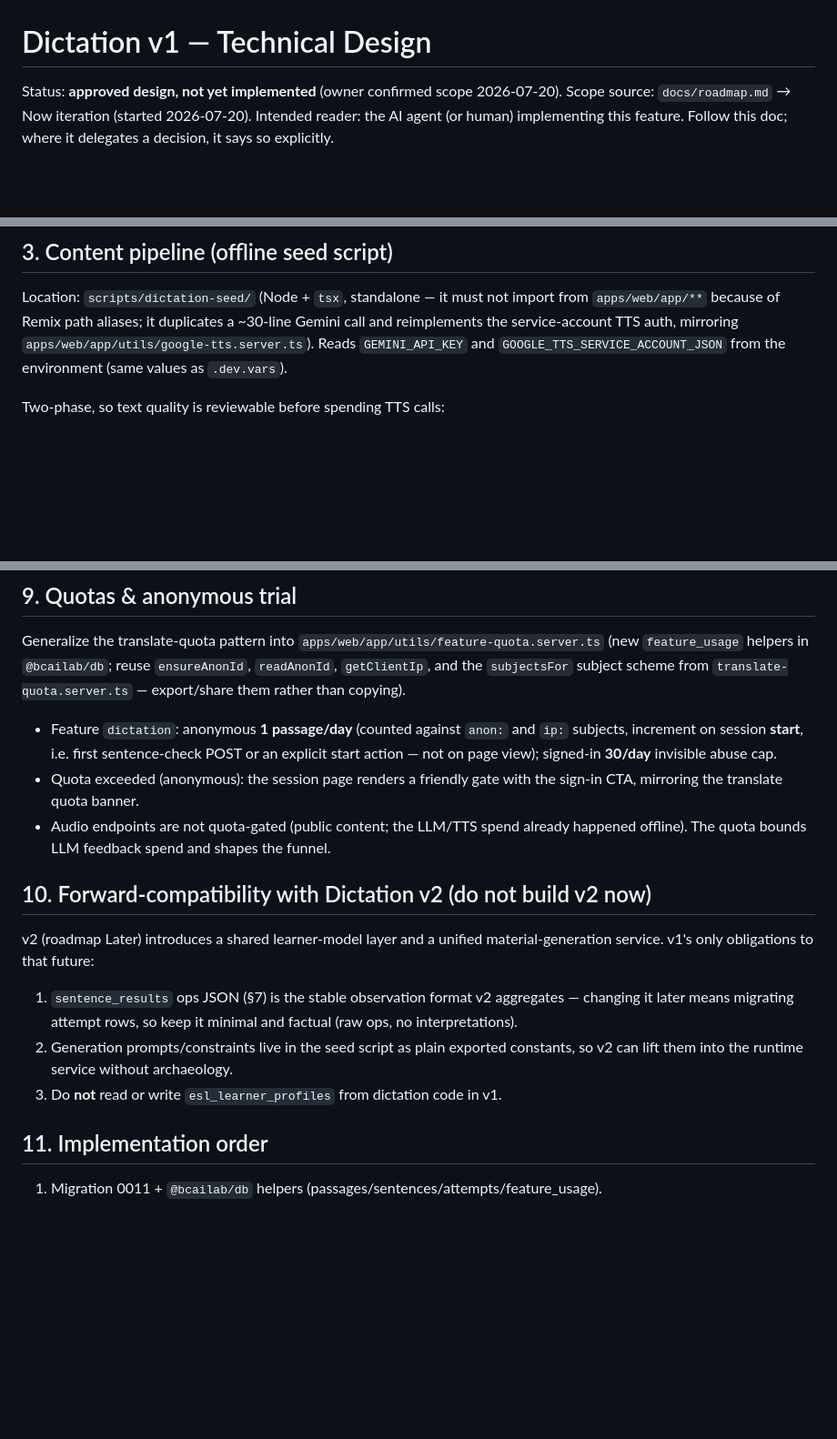
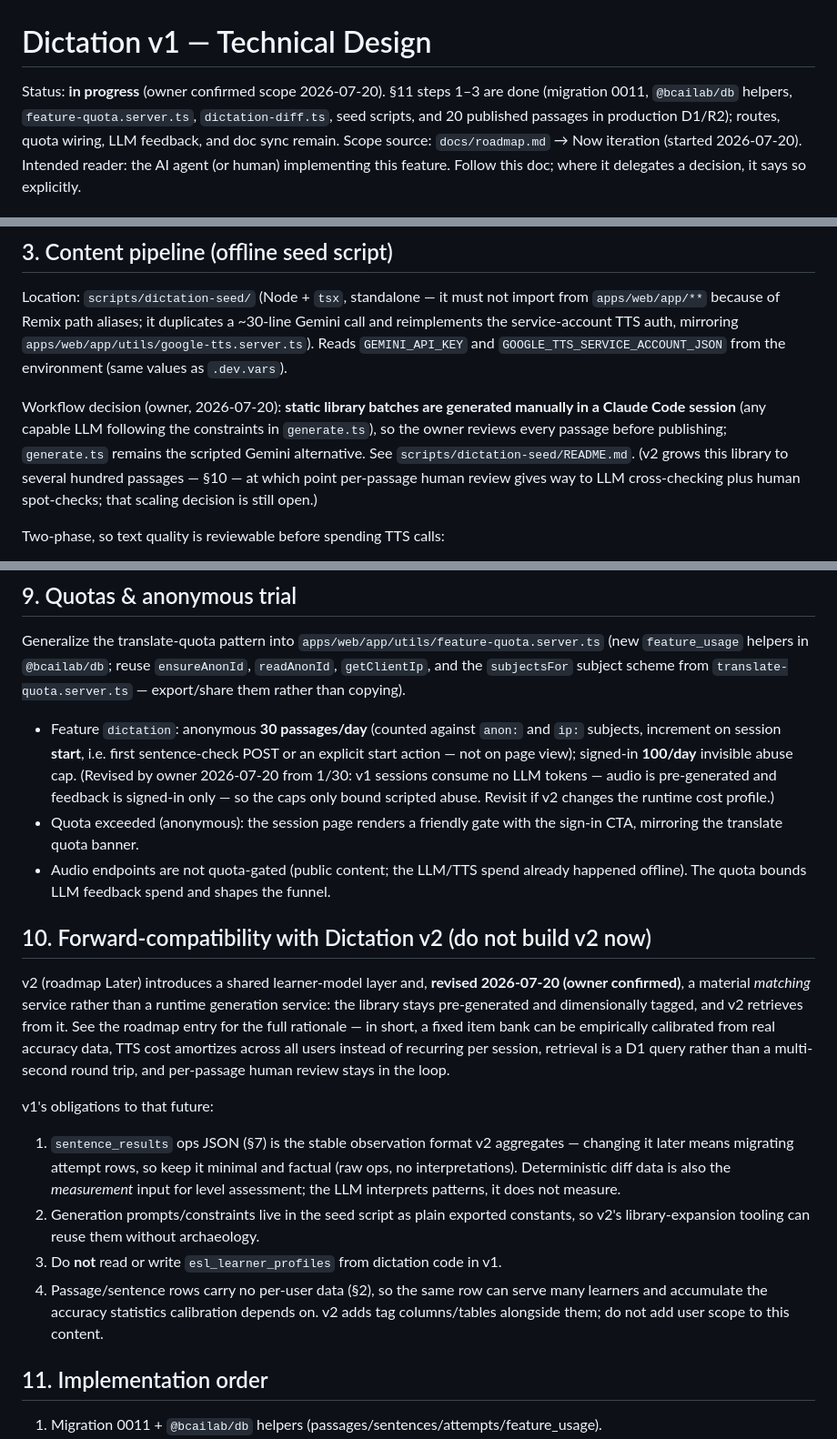
Before and after one commit to zxsun2022/bcailab, a Markdown page: docs/dictation-v1-design.md, 3 parts joined by grey strips. Shown at 91% size. Drawn GitHub-style; blank space fills up the shorter version.

```diff
--- a/docs/dictation-v1-design.md
+++ b/docs/dictation-v1-design.md
@@ -1,6 +1,9 @@
 # Dictation v1 — Technical Design
 
-Status: **approved design, not yet implemented** (owner confirmed scope 2026-07-20).
+Status: **in progress** (owner confirmed scope 2026-07-20). §11 steps 1–3 are done
+(migration 0011, `@bcailab/db` helpers, `feature-quota.server.ts`, `dictation-diff.ts`,
+seed scripts, and 20 published passages in production D1/R2); routes, quota wiring,
+LLM feedback, and doc sync remain.
 Scope source: `docs/roadmap.md` → Now iteration (started 2026-07-20).
 Intended reader: the AI agent (or human) implementing this feature. Follow this doc;
 where it delegates a decision, it says so explicitly.
@@ -56,6 +60,14 @@ from `apps/web/app/**` because of Remix path aliases; it duplicates a ~30-line G
 call and reimplements the service-account TTS auth, mirroring
 `apps/web/app/utils/google-tts.server.ts`). Reads `GEMINI_API_KEY` and
 `GOOGLE_TTS_SERVICE_ACCOUNT_JSON` from the environment (same values as `.dev.vars`).
+
+Workflow decision (owner, 2026-07-20): **static library batches are generated
+manually in a Claude Code session** (any capable LLM following the constraints in
+`generate.ts`), so the owner reviews every passage before publishing; `generate.ts`
+remains the scripted Gemini alternative. See `scripts/dictation-seed/README.md`.
+(v2 grows this library to several hundred passages — §10 — at which point per-passage
+human review gives way to LLM cross-checking plus human spot-checks; that scaling
+decision is still open.)
 
 Two-phase, so text quality is reviewable before spending TTS calls:
 
@@ -244,9 +261,12 @@ Generalize the translate-quota pattern into `apps/web/app/utils/feature-quota.se
 `getClientIp`, and the `subjectsFor` subject scheme from `translate-quota.server.ts` —
 export/share them rather than copying).
 
-- Feature `dictation`: anonymous **1 passage/day** (counted against `anon:` and `ip:`
+- Feature `dictation`: anonymous **30 passages/day** (counted against `anon:` and `ip:`
   subjects, increment on session **start**, i.e. first sentence-check POST or an
-  explicit start action — not on page view); signed-in **30/day** invisible abuse cap.
+  explicit start action — not on page view); signed-in **100/day** invisible abuse cap.
+  (Revised by owner 2026-07-20 from 1/30: v1 sessions consume no LLM tokens — audio is
+  pre-generated and feedback is signed-in only — so the caps only bound scripted abuse.
+  Revisit if v2 changes the runtime cost profile.)
 - Quota exceeded (anonymous): the session page renders a friendly gate with the
   sign-in CTA, mirroring the translate quota banner.
 - Audio endpoints are not quota-gated (public content; the LLM/TTS spend already
@@ -254,15 +274,26 @@ export/share them rather than copying).
 
 ## 10. Forward-compatibility with Dictation v2 (do not build v2 now)
 
-v2 (roadmap Later) introduces a shared learner-model layer and a unified
-material-generation service. v1's only obligations to that future:
+v2 (roadmap Later) introduces a shared learner-model layer and, **revised 2026-07-20
+(owner confirmed)**, a material *matching* service rather than a runtime generation
+service: the library stays pre-generated and dimensionally tagged, and v2 retrieves
+from it. See the roadmap entry for the full rationale — in short, a fixed item bank
+can be empirically calibrated from real accuracy data, TTS cost amortizes across all
+users instead of recurring per session, retrieval is a D1 query rather than a
+multi-second round trip, and per-passage human review stays in the loop.
+
+v1's obligations to that future:
 
 1. `sentence_results` ops JSON (§7) is the stable observation format v2 aggregates —
    changing it later means migrating attempt rows, so keep it minimal and factual
-   (raw ops, no interpretations).
+   (raw ops, no interpretations). Deterministic diff data is also the *measurement*
+   input for level assessment; the LLM interprets patterns, it does not measure.
 2. Generation prompts/constraints live in the seed script as plain exported constants,
-   so v2 can lift them into the runtime service without archaeology.
+   so v2's library-expansion tooling can reuse them without archaeology.
 3. Do **not** read or write `esl_learner_profiles` from dictation code in v1.
+4. Passage/sentence rows carry no per-user data (§2), so the same row can serve many
+   learners and accumulate the accuracy statistics calibration depends on. v2 adds
+   tag columns/tables alongside them; do not add user scope to this content.
 
 ## 11. Implementation order
 
```
Also changed, not shown: other parts of docs/dictation-v1-design.md (+11 -4 lines), docs/roadmap.md (+18 -5 lines).
